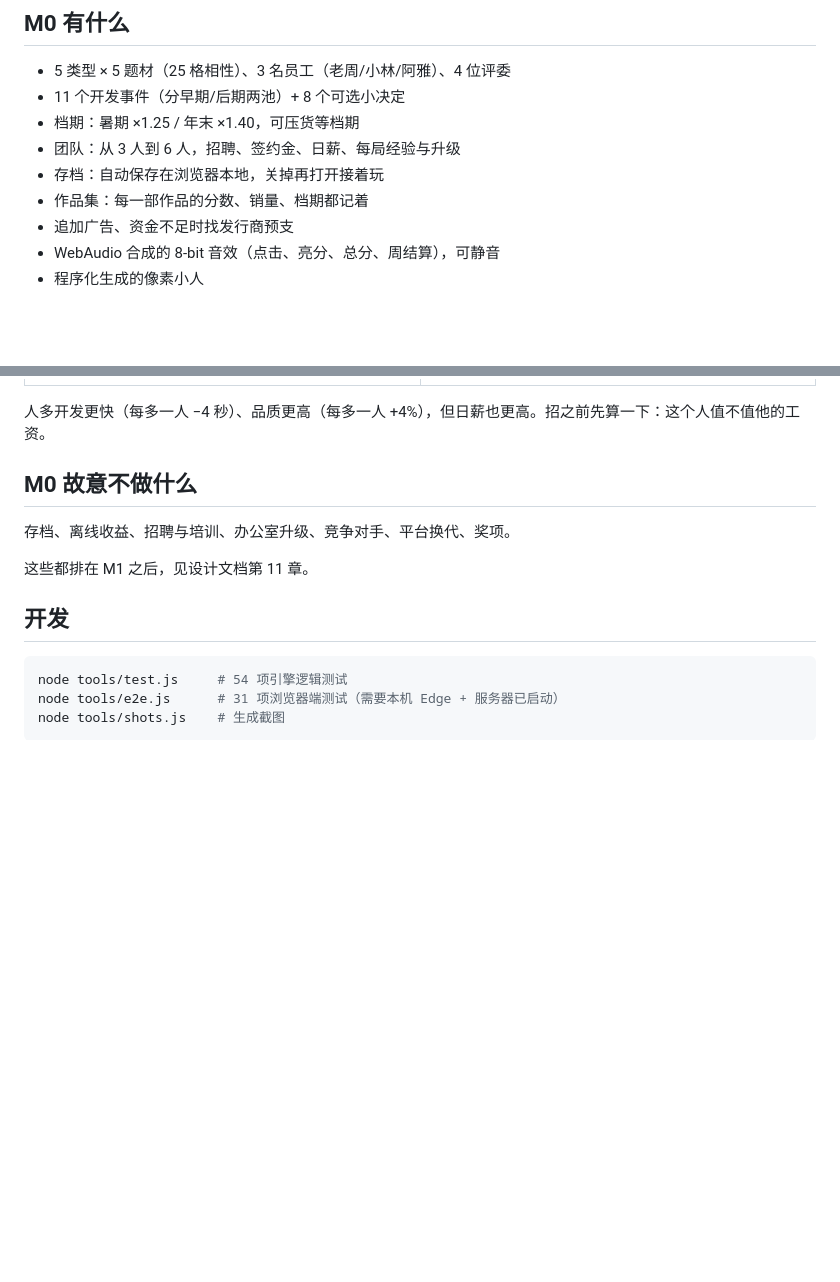
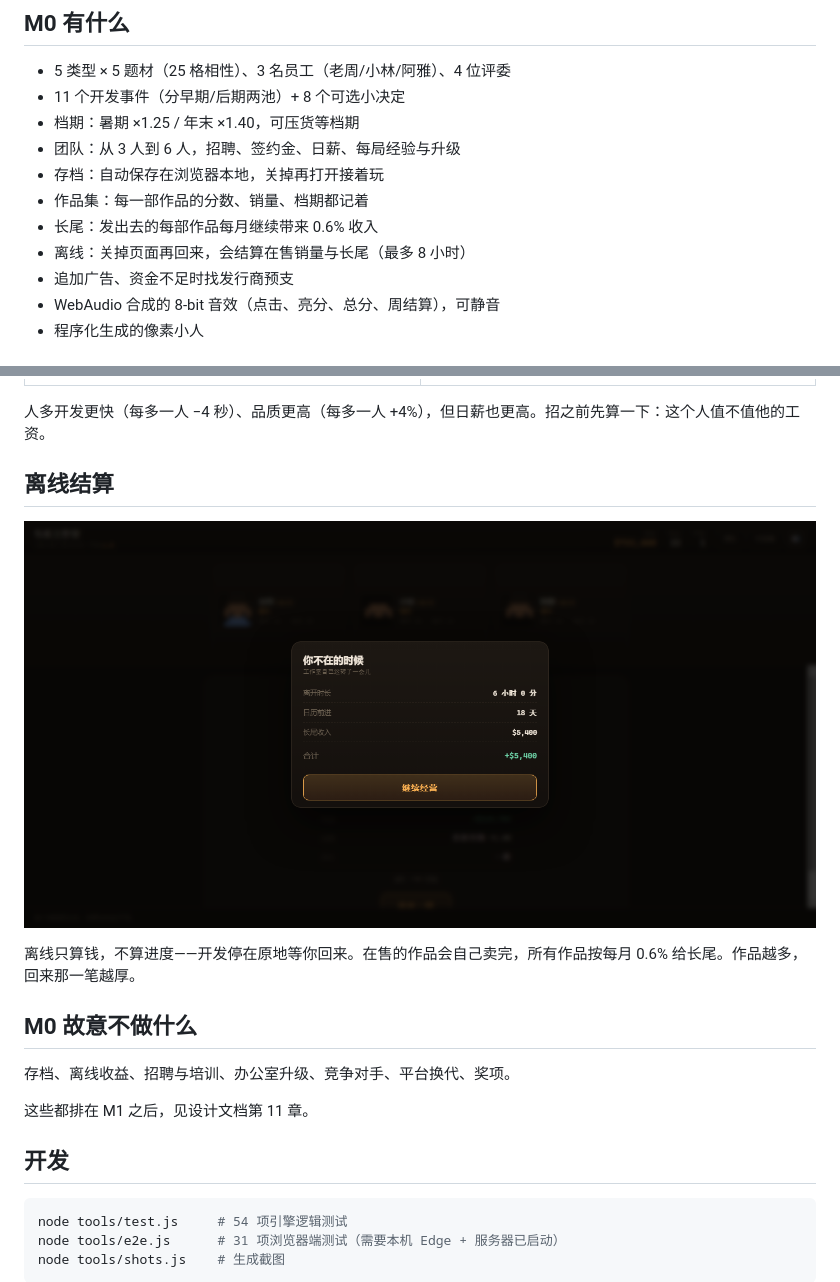
Before and after one commit to MagatamaStudio/game-dev-pipeline-idle, a Markdown page: README.md, 2 parts joined by grey strips. GitHub-like rendering; pictures changed too: docs/m0-offline.png (added); blank space fills up the shorter version.

Commit message:
长尾收入与离线结算
- 每部作品每月带来总收入 0.6% 的长尾，月结自动入账
- 离线结算：在售作品的剩余周销量自动卖完 + 长尾，最多 8 小时
- 离线不推进开发进度，事件与发售决策留给你
- 回到游戏时弹出结算报表
- 130 项引擎测试 + 51 项浏览器测试

```diff
--- a/README.md
+++ b/README.md
@@ -38,6 +38,8 @@ node tools/serve.js
 - 团队：从 3 人到 6 人，招聘、签约金、日薪、每局经验与升级
 - 存档：自动保存在浏览器本地，关掉再打开接着玩
 - 作品集：每一部作品的分数、销量、档期都记着
+- 长尾：发出去的每部作品每月继续带来 0.6% 收入
+- 离线：关掉页面再回来，会结算在售销量与长尾（最多 8 小时）
 - 追加广告、资金不足时找发行商预支
 - WebAudio 合成的 8-bit 音效（点击、亮分、总分、周结算），可静音
 - 程序化生成的像素小人
@@ -49,6 +51,12 @@ node tools/serve.js
 | ![团队](docs/m0-team.png) | ![作品集](docs/m0-archive.png) |
 
 人多开发更快（每多一人 −4 秒）、品质更高（每多一人 +4%），但日薪也更高。招之前先算一下：这个人值不值他的工资。
+
+## 离线结算
+
+![离线](docs/m0-offline.png)
+
+离线只算钱，不算进度——开发停在原地等你回来。在售的作品会自己卖完，所有作品按每月 0.6% 给长尾。作品越多，回来那一笔越厚。
 
 ## M0 故意不做什么
 
```
Also changed, not shown: docs/DESIGN-GDS.md (+11 -7 lines), 9 other files.
